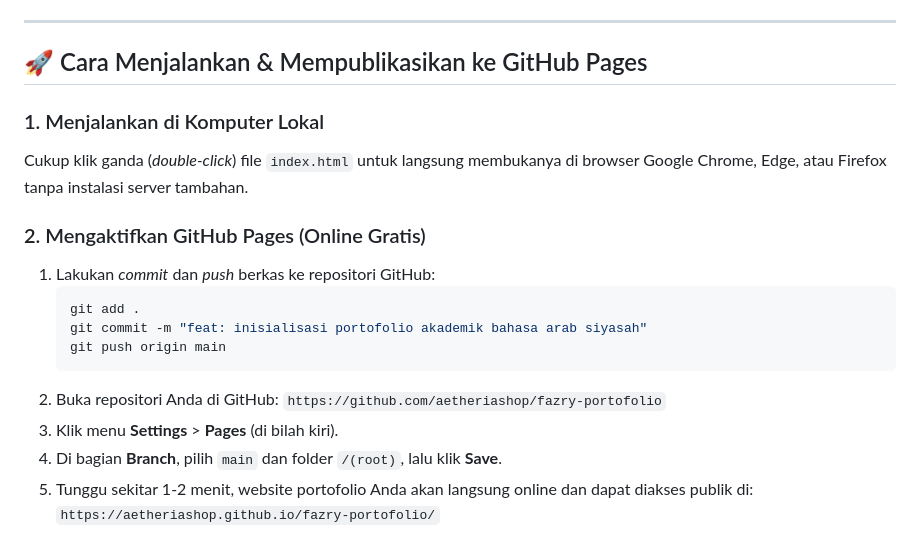
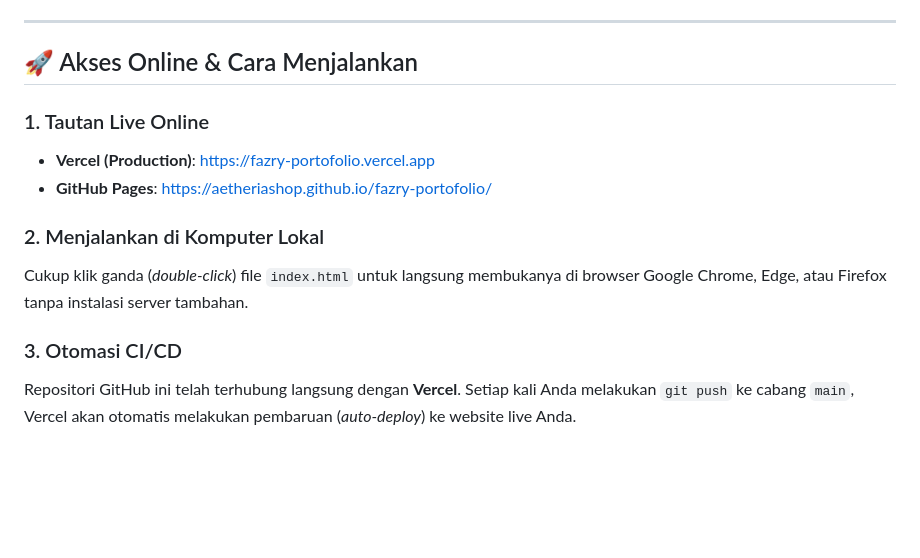
Before and after one commit to aetheriashop/fazry-portofolio, a Markdown page: README.md, the part around the change. Rendered like a GitHub page; blank space fills up the shorter version.

Commit message:
docs: update deployment links with Vercel and GitHub Pages

````diff
--- a/README.md
+++ b/README.md
@@ -62,20 +62,14 @@ Buka berkas `index.html` menggunakan teks editor (misalnya Antigravity / VS Code
 
 ---
 
-## 🚀 Cara Menjalankan & Mempublikasikan ke GitHub Pages
+## 🚀 Akses Online & Cara Menjalankan
 
-### 1. Menjalankan di Komputer Lokal
+### 1. Tautan Live Online
+- **Vercel (Production)**: [https://fazry-portofolio.vercel.app](https://fazry-portofolio.vercel.app)
+- **GitHub Pages**: [https://aetheriashop.github.io/fazry-portofolio/](https://aetheriashop.github.io/fazry-portofolio/)
+
+### 2. Menjalankan di Komputer Lokal
 Cukup klik ganda (*double-click*) file `index.html` untuk langsung membukanya di browser Google Chrome, Edge, atau Firefox tanpa instalasi server tambahan.
 
-### 2. Mengaktifkan GitHub Pages (Online Gratis)
-1. Lakukan *commit* dan *push* berkas ke repositori GitHub:
-   ```bash
-   git add .
-   git commit -m "feat: inisialisasi portofolio akademik bahasa arab siyasah"
-   git push origin main
-   ```
-2. Buka repositori Anda di GitHub: `https://github.com/aetheriashop/fazry-portofolio`
-3. Klik menu **Settings** > **Pages** (di bilah kiri).
-4. Di bagian **Branch**, pilih `main` dan folder `/(root)`, lalu klik **Save**.
-5. Tunggu sekitar 1-2 menit, website portofolio Anda akan langsung online dan dapat diakses publik di:
-   `https://aetheriashop.github.io/fazry-portofolio/`
+### 3. Otomasi CI/CD
+Repositori GitHub ini telah terhubung langsung dengan **Vercel**. Setiap kali Anda melakukan `git push` ke cabang `main`, Vercel akan otomatis melakukan pembaruan (*auto-deploy*) ke website live Anda.
````
